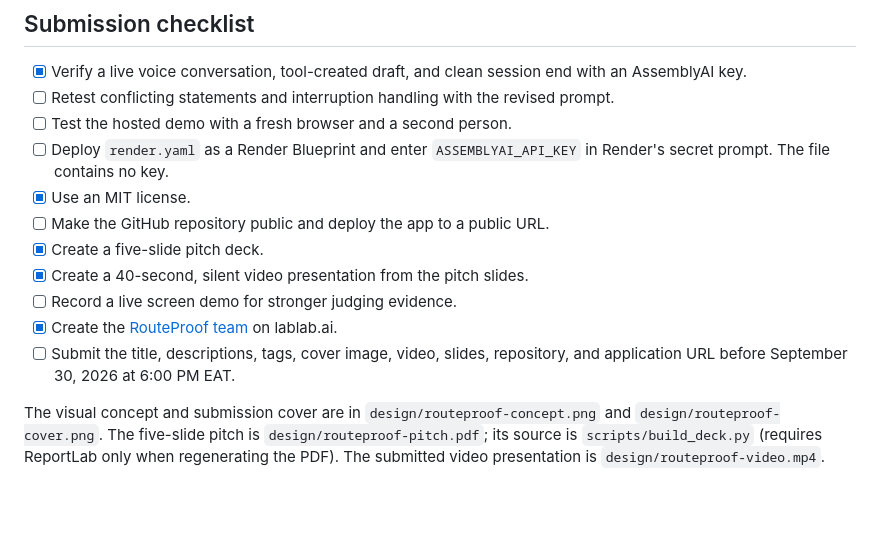
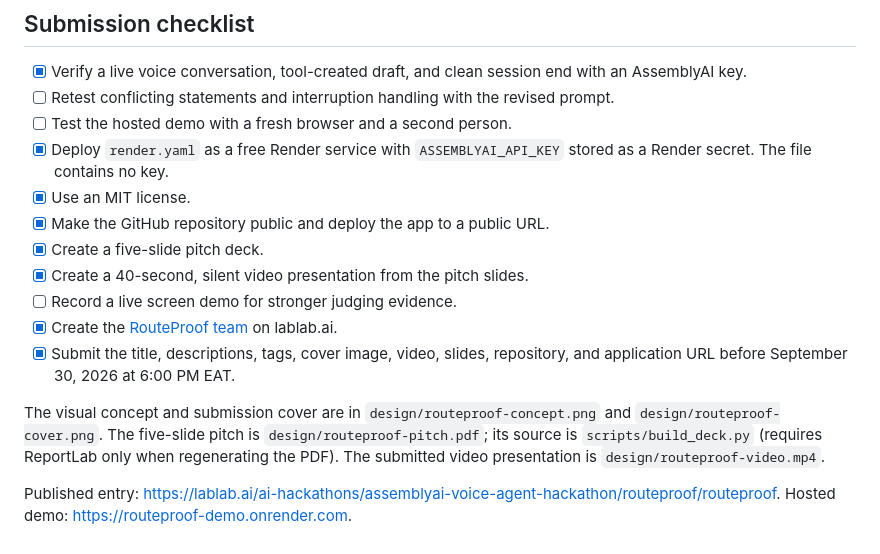
Before and after one commit to BLACK23D/AssemblyAI---Voice-Agent-Hackathon, a Markdown page: README.md, the part around the change. Rendered like a GitHub page; blank space fills up the shorter version.

Commit message:
Document published hackathon submission

```diff
--- a/README.md
+++ b/README.md
@@ -27,13 +27,15 @@ Run `npm test`. The tests cover missing facts, invalid categories, evidence matc
 - [x] Verify a live voice conversation, tool-created draft, and clean session end with an AssemblyAI key.
 - [ ] Retest conflicting statements and interruption handling with the revised prompt.
 - [ ] Test the hosted demo with a fresh browser and a second person.
-- [ ] Deploy `render.yaml` as a Render Blueprint and enter `ASSEMBLYAI_API_KEY` in Render's secret prompt. The file contains no key.
+- [x] Deploy `render.yaml` as a free Render service with `ASSEMBLYAI_API_KEY` stored as a Render secret. The file contains no key.
 - [x] Use an MIT license.
-- [ ] Make the GitHub repository public and deploy the app to a public URL.
+- [x] Make the GitHub repository public and deploy the app to a public URL.
 - [x] Create a five-slide pitch deck.
 - [x] Create a 40-second, silent video presentation from the pitch slides.
 - [ ] Record a live screen demo for stronger judging evidence.
 - [x] Create the [RouteProof team](https://lablab.ai/ai-hackathons/assemblyai-voice-agent-hackathon/routeproof) on lablab.ai.
-- [ ] Submit the title, descriptions, tags, cover image, video, slides, repository, and application URL before September 30, 2026 at 6:00 PM EAT.
+- [x] Submit the title, descriptions, tags, cover image, video, slides, repository, and application URL before September 30, 2026 at 6:00 PM EAT.
 
 The visual concept and submission cover are in `design/routeproof-concept.png` and `design/routeproof-cover.png`. The five-slide pitch is `design/routeproof-pitch.pdf`; its source is `scripts/build_deck.py` (requires ReportLab only when regenerating the PDF). The submitted video presentation is `design/routeproof-video.mp4`.
+
+Published entry: https://lablab.ai/ai-hackathons/assemblyai-voice-agent-hackathon/routeproof/routeproof. Hosted demo: https://routeproof-demo.onrender.com.
```
